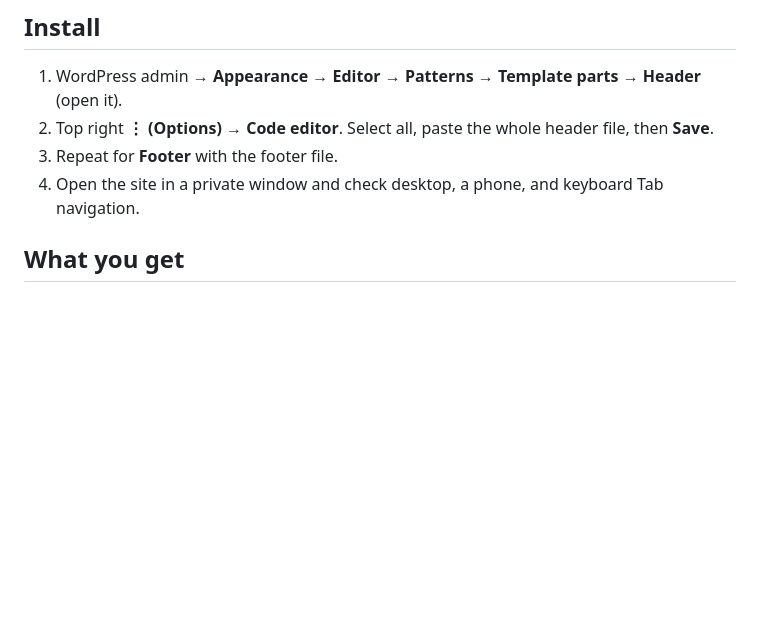
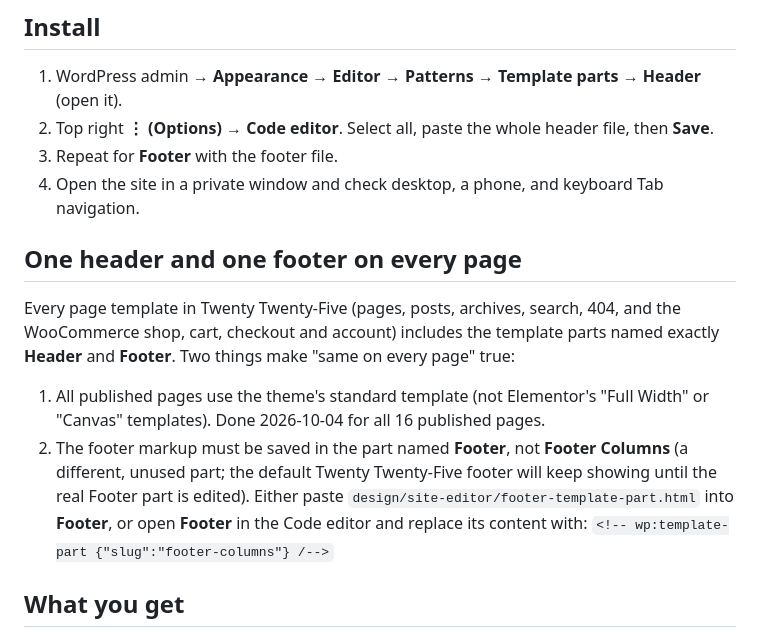
Before and after one commit to sahajisy/digital-products-store, a Markdown page: docs/SITE-EDITOR-HEADER.md, the part around the change. Rendered like a GitHub page; blank space fills up the shorter version.

Commit message:
Document one shared header/footer across all pages
Co-Authored-By: Claude Sonnet 5.5 <noreply@anthropic.com>
Claude-Session: https://claude.ai/code/session_0178emTXuXXckLS9M3mdSphq

```diff
--- a/docs/SITE-EDITOR-HEADER.md
+++ b/docs/SITE-EDITOR-HEADER.md
@@ -10,6 +10,11 @@ The site runs Twenty Twenty-Five, a block theme, so the header and footer are *t
 2. Top right **⋮ (Options) → Code editor**. Select all, paste the whole header file, then **Save**.
 3. Repeat for **Footer** with the footer file.
 4. Open the site in a private window and check desktop, a phone, and keyboard Tab navigation.
+
+## One header and one footer on every page
+Every page template in Twenty Twenty-Five (pages, posts, archives, search, 404, and the WooCommerce shop, cart, checkout and account) includes the template parts named exactly **Header** and **Footer**. Two things make "same on every page" true:
+1. All published pages use the theme's standard template (not Elementor's "Full Width" or "Canvas" templates). Done 2026-10-04 for all 16 published pages.
+2. The footer markup must be saved in the part named **Footer**, not **Footer Columns** (a different, unused part; the default Twenty Twenty-Five footer will keep showing until the real Footer part is edited). Either paste `design/site-editor/footer-template-part.html` into **Footer**, or open **Footer** in the Code editor and replace its content with: `<!-- wp:template-part {"slug":"footer-columns"} /-->`
 
 ## What you get
 - Slim charcoal announcement bar. Click the text in the Editor to change it.
```
